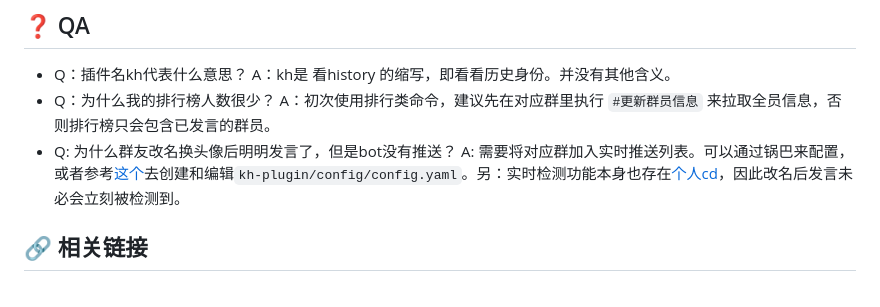
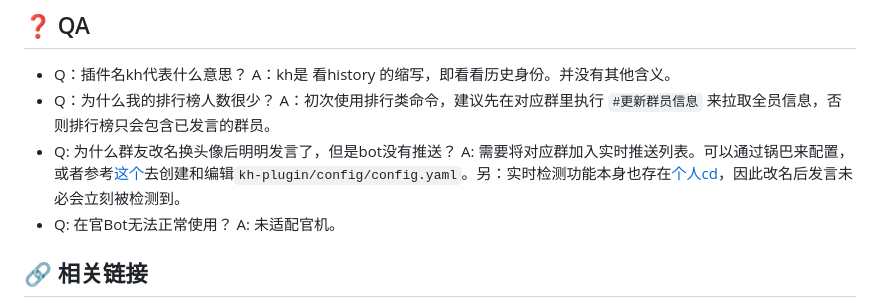
Before and after one commit to yhArcadia/kh-plugin, a Markdown page: README.md, the part around one of its changes. GitHub-like rendering.

```diff
--- a/README.md
+++ b/README.md
@@ -100,6 +100,7 @@ pnpm install --filter kh-plugin
 - Q：插件名kh代表什么意思？  A：kh是 看history 的缩写，即看看历史身份。并没有其他含义。
 - Q：为什么我的排行榜人数很少？  A：初次使用排行类命令，建议先在对应群里执行 `#更新群员信息` 来拉取全员信息，否则排行榜只会包含已发言的群员。
 - Q: 为什么群友改名换头像后明明发言了，但是bot没有推送？ A: 需要将对应群加入实时推送列表。可以通过锅巴来配置，或者参考[这个](./config/default_config.yaml#L67)去创建和编辑`kh-plugin/config/config.yaml`。另：实时检测功能本身也存在[个人cd](./config/default_config.yaml#L73)，因此改名后发言未必会立刻被检测到。
+- Q: 在官Bot无法正常使用？ A: 未适配官机。
 
 ## 🔗 相关链接
 
```
Also changed, not shown: other parts of README.md (+1 -1 lines).
